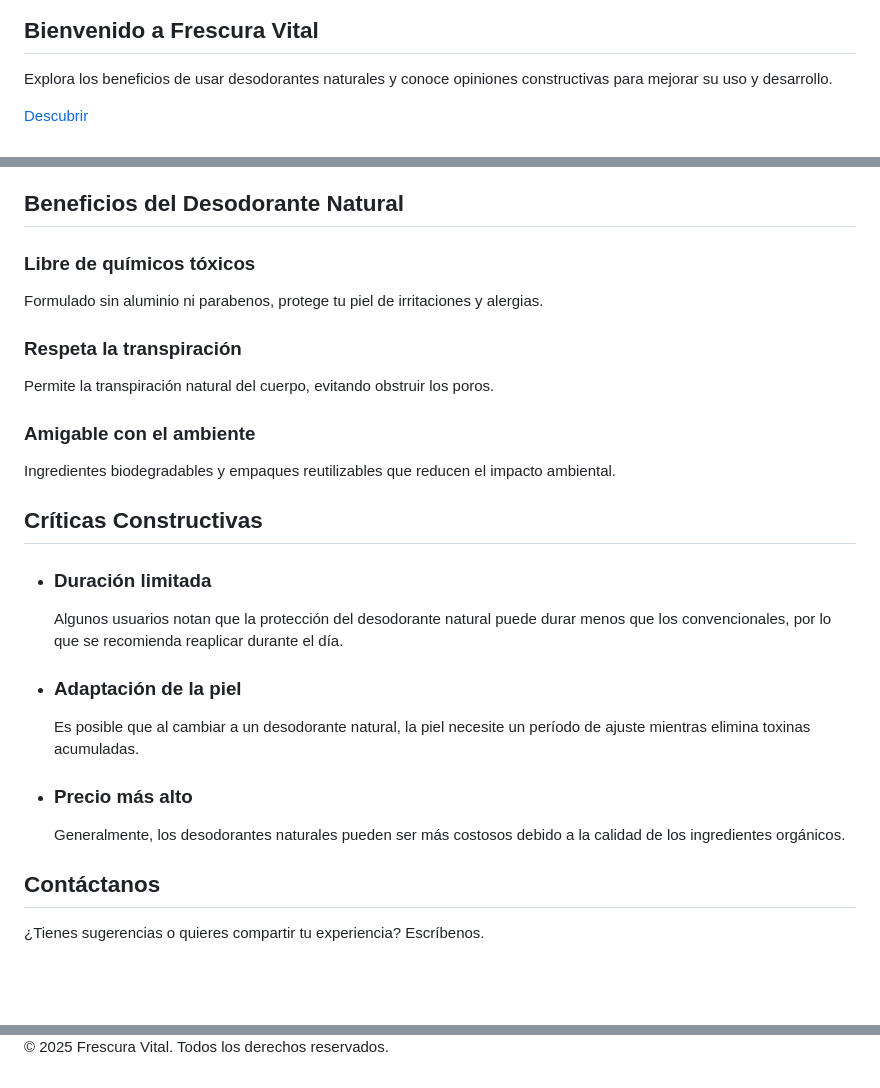
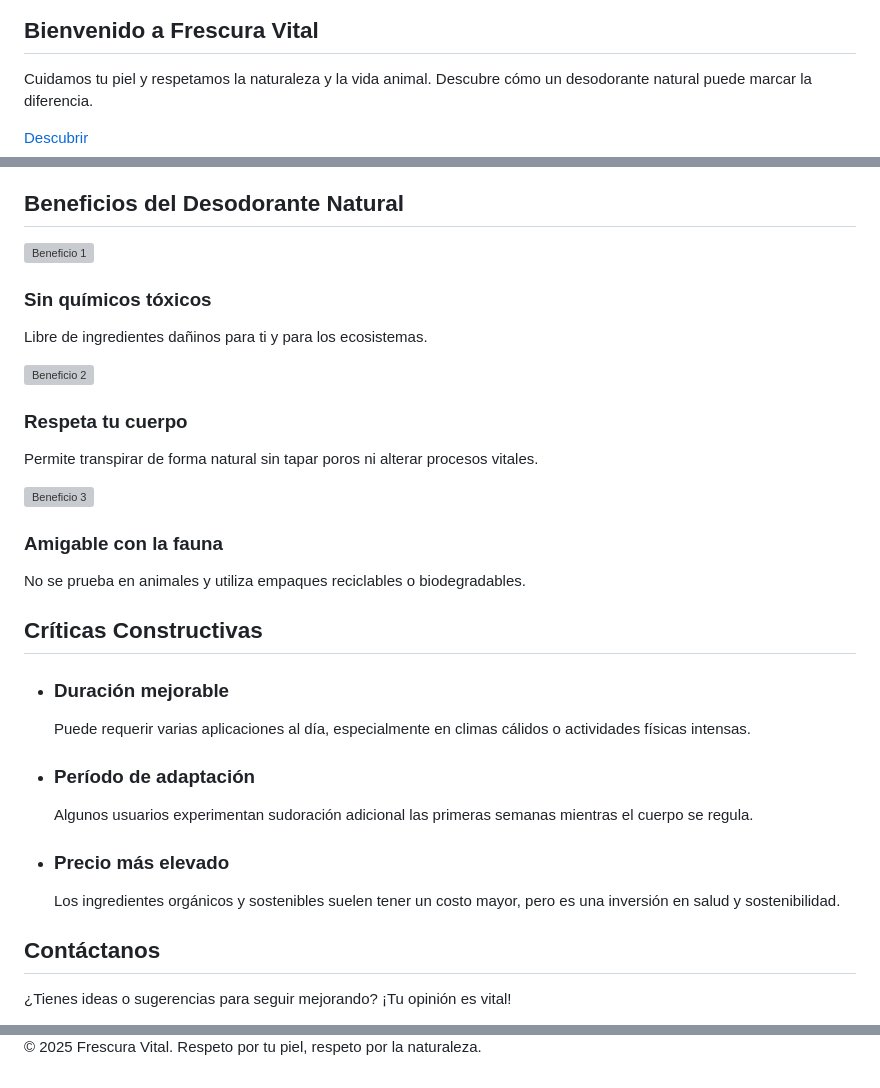
Before and after one commit to RengokuLR/Frescuravital, a Markdown page: README.md, 3 parts joined by grey strips. Rendered like a GitHub page; blank space fills up the shorter version; grey boxes are pictures that could not be loaded.

```diff
--- a/README.md
+++ b/README.md
@@ -25,6 +26,6 @@
     <h2 class="text-4xl font-bold mb-4">Bienvenido a Frescura Vital</h2>
-    <p class="mb-6 text-lg">Explora los beneficios de usar desodorantes naturales y conoce opiniones constructivas para mejorar su uso y desarrollo.</p>
-    <a href="#beneficios" class="bg-green-700 text-white px-6 py-3 rounded-full hover:bg-green-800">Descubrir</a>
+    <p class="mb-6 text-lg">Cuidamos tu piel y respetamos la naturaleza y la vida animal. Descubre cómo un desodorante natural puede marcar la diferencia.</p>
+    <a href="#beneficios" class="bg-green-800 text-white px-6 py-3 rounded-full hover:bg-green-900">Descubrir</a>
   </section>
 
   <!-- Beneficios -->
@@ -33,16 +34,19 @@
       <h2 class="text-3xl font-bold mb-6 text-center">Beneficios del Desodorante Natural</h2>
       <div class="grid grid-cols-1 md:grid-cols-3 gap-8">
         <div class="p-6 bg-green-100 rounded-lg shadow">
-          <h3 class="text-xl font-bold mb-2">Libre de químicos tóxicos</h3>
-          <p>Formulado sin aluminio ni parabenos, protege tu piel de irritaciones y alergias.</p>
+          <img src="https://source.unsplash.com/300x200/?plant,nature" alt="Beneficio 1" class="w-full h-40 object-cover rounded mb-4">
+          <h3 class="text-xl font-bold mb-2">Sin químicos tóxicos</h3>
+          <p>Libre de ingredientes dañinos para ti y para los ecosistemas.</p>
         </div>
         <div class="p-6 bg-green-100 rounded-lg shadow">
-          <h3 class="text-xl font-bold mb-2">Respeta la transpiración</h3>
-          <p>Permite la transpiración natural del cuerpo, evitando obstruir los poros.</p>
+          <img src="https://source.unsplash.com/300x200/?organic,forest" alt="Beneficio 2" class="w-full h-40 object-cover rounded mb-4">
+          <h3 class="text-xl font-bold mb-2">Respeta tu cuerpo</h3>
+          <p>Permite transpirar de forma natural sin tapar poros ni alterar procesos vitales.</p>
         </div>
         <div class="p-6 bg-green-100 rounded-lg shadow">
-          <h3 class="text-xl font-bold mb-2">Amigable con el ambiente</h3>
-          <p>Ingredientes biodegradables y empaques reutilizables que reducen el impacto ambiental.</p>
+          <img src="https://source.unsplash.com/300x200/?eco,animal" alt="Beneficio 3" class="w-full h-40 object-cover rounded mb-4">
+          <h3 class="text-xl font-bold mb-2">Amigable con la fauna</h3>
+          <p>No se prueba en animales y utiliza empaques reciclables o biodegradables.</p>
         </div>
       </div>
     </div>
@@ -54,16 +58,16 @@
       <h2 class="text-3xl font-bold mb-6 text-center">Críticas Constructivas</h2>
       <ul class="space-y-6">
         <li class="bg-white p-6 rounded-lg shadow">
-          <h3 class="text-xl font-bold mb-2">Duración limitada</h3>
-          <p>Algunos usuarios notan que la protección del desodorante natural puede durar menos que los convencionales, por lo que se recomienda reaplicar durante el día.</p>
+          <h3 class="text-xl font-bold mb-2">Duración mejorable</h3>
+          <p>Puede requerir varias aplicaciones al día, especialmente en climas cálidos o actividades físicas intensas.</p>
         </li>
         <li class="bg-white p-6 rounded-lg shadow">
-          <h3 class="text-xl font-bold mb-2">Adaptación de la piel</h3>
-          <p>Es posible que al cambiar a un desodorante natural, la piel necesite un período de ajuste mientras elimina toxinas acumuladas.</p>
+          <h3 class="text-xl font-bold mb-2">Período de adaptación</h3>
+          <p>Algunos usuarios experimentan sudoración adicional las primeras semanas mientras el cuerpo se regula.</p>
         </li>
         <li class="bg-white p-6 rounded-lg shadow">
-          <h3 class="text-xl font-bold mb-2">Precio más alto</h3>
-          <p>Generalmente, los desodorantes naturales pueden ser más costosos debido a la calidad de los ingredientes orgánicos.</p>
+          <h3 class="text-xl font-bold mb-2">Precio más elevado</h3>
+          <p>Los ingredientes orgánicos y sostenibles suelen tener un costo mayor, pero es una inversión en salud y sostenibilidad.</p>
         </li>
       </ul>
     </div>
@@ -72,5 +76,5 @@
   <!-- Contacto -->
   <section id="contacto" class="max-w-5xl mx-auto p-8 text-center">
     <h2 class="text-3xl font-bold mb-4">Contáctanos</h2>
-    <p class="mb-6">¿Tienes sugerencias o quieres compartir tu experiencia? Escríbenos.</p>
+    <p class="mb-6">¿Tienes ideas o sugerencias para seguir mejorando? ¡Tu opinión es vital!</p>
     <form class="max-w-md mx-auto">
@@ -82,8 +86,8 @@
   </section>
 
   <!-- Footer -->
-  <footer class="bg-green-700 text-white text-center p-4">
-    <p>&copy; 2025 Frescura Vital. Todos los derechos reservados.</p>
+  <footer class="bg-green-800 text-white text-center p-4">
+    <p>&copy; 2025 Frescura Vital. Respeto por tu piel, respeto por la naturaleza.</p>
   </footer>
 </body>
 </html>
```
Also changed, not shown: other parts of README.md (+9 -8 lines).
